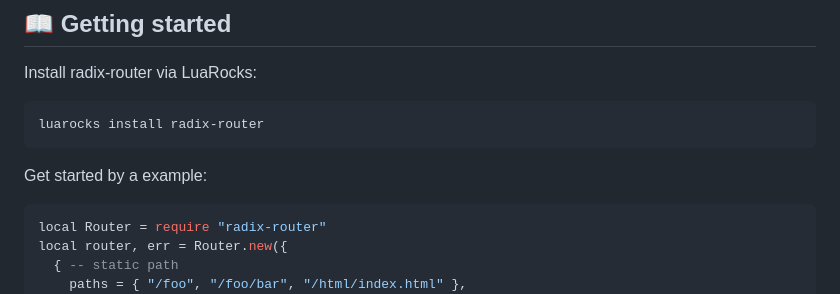
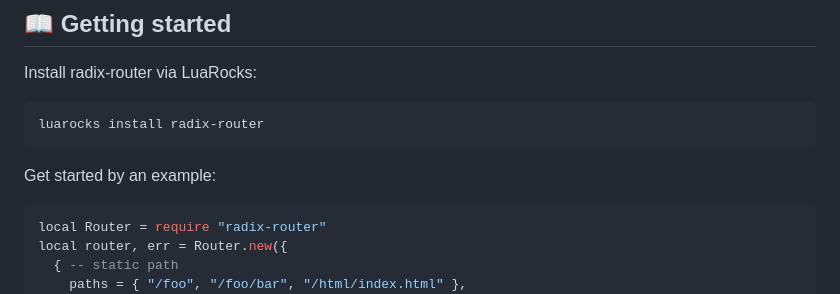
Before and after one commit to vm-001/lua-radix-router, a Markdown page: README.md, the part around one of its changes. Rendered like a GitHub page.

Commit message:
docs: improve README.md

````diff
--- a/README.md
+++ b/README.md
@@ -37,7 +37,7 @@ Install radix-router via LuaRocks:
 luarocks install radix-router
 ```
 
-Get started by a example:
+Get started by an example:
 
 ```lua
 local Router = require "radix-router"
````
Also changed, not shown: other parts of README.md (+1 -1 lines), README.zh.md (+1 -1 lines).
